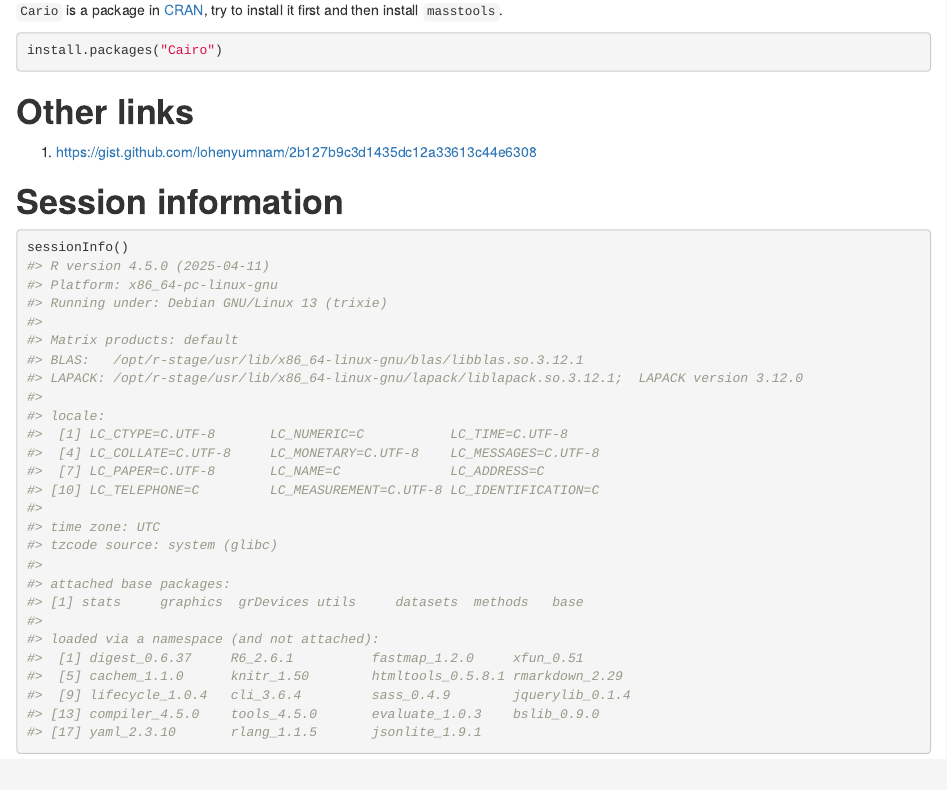
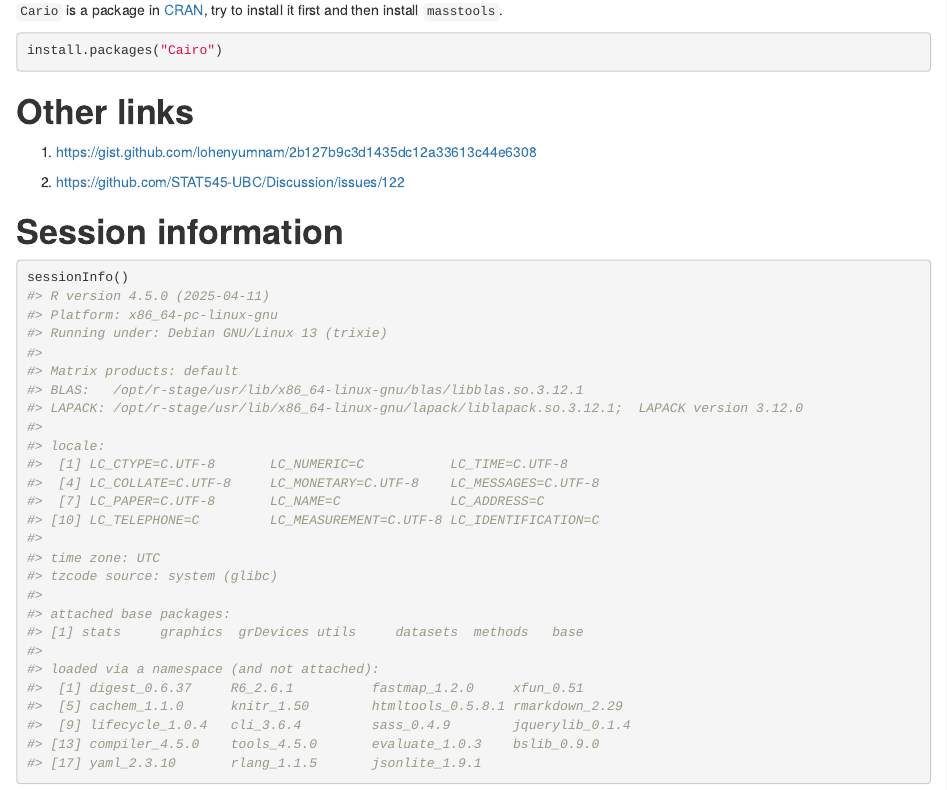
Before and after one commit to tidymass/masstools, an R Markdown document (vignettes/install.Rmd): the page in a window 1100 px wide, from 1450 px down. Rendered offline with R 4.5, knitr and Pandoc, with nearby package versions.

````diff
--- a/vignettes/install.Rmd
+++ b/vignettes/install.Rmd
@@ -118,6 +118,8 @@
 
 1. https://gist.github.com/lohenyumnam/2b127b9c3d1435dc12a33613c44e6308
 
+2. https://github.com/STAT545-UBC/Discussion/issues/122
+
 # **Session information**
 
 ```{r,eval=TRUE,warning=FALSE, R.options="", message=FALSE, cache=TRUE}
````
Also changed, not shown: 1 other file.
